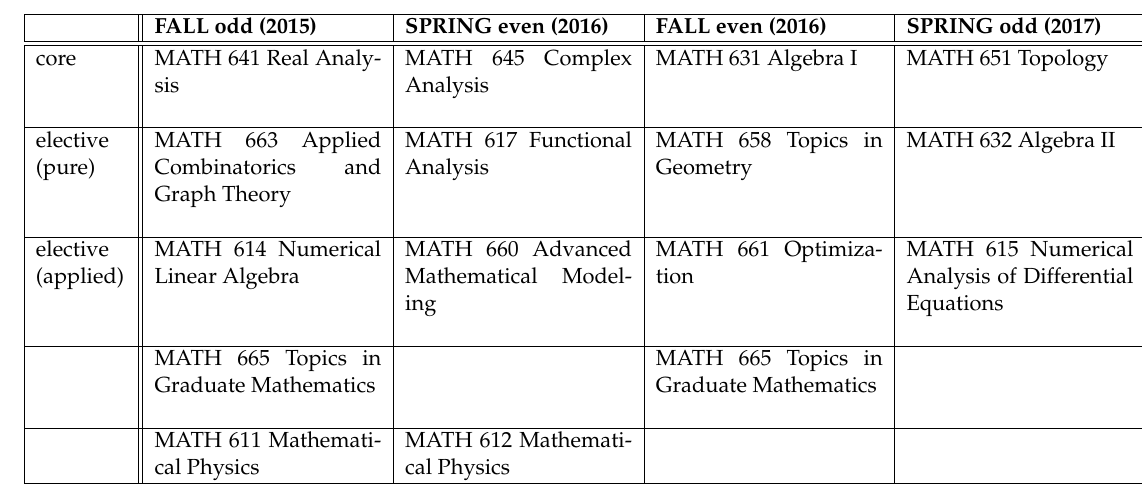
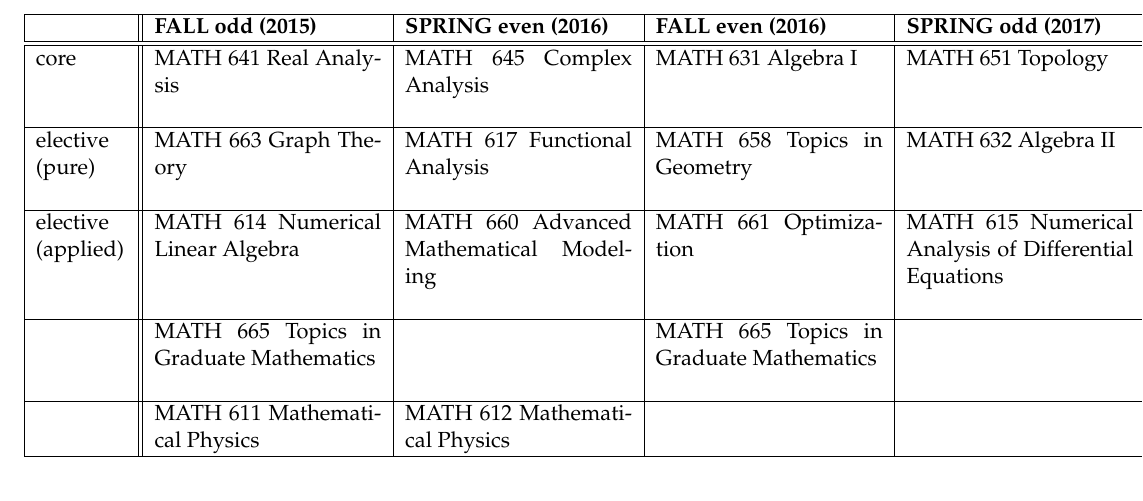
Before and after one commit to uaf-math-stats/dms-public-docs, a LaTeX document (grad-course-matrix.tex): part of the page, cut so that both start at the same text. Compiled offline with pdfLaTeX.

Commit message:
Update name of Math 663.

```diff
--- a/grad-course-matrix.tex
+++ b/grad-course-matrix.tex
@@ -29,7 +29,7 @@ core & MATH 641 Real Analysis & MATH 645 Complex Analysis & MATH 631 Algebra I &
 &  &&&\\
 \hline
 elective
-~(pure) & MATH 663 Applied Combinatorics and Graph Theory & MATH 617 Functional Analysis & MATH 658 Topics in Geometry & MATH 632 Algebra II \\
+~(pure) & MATH 663 Graph Theory & MATH 617 Functional Analysis & MATH 658 Topics in Geometry & MATH 632 Algebra II \\
 &  &&  & \\
 \hline
 elective
```
Also changed, not shown: grad-course-matrix-crop.pdf, grad-course-matrix-crop.png.
